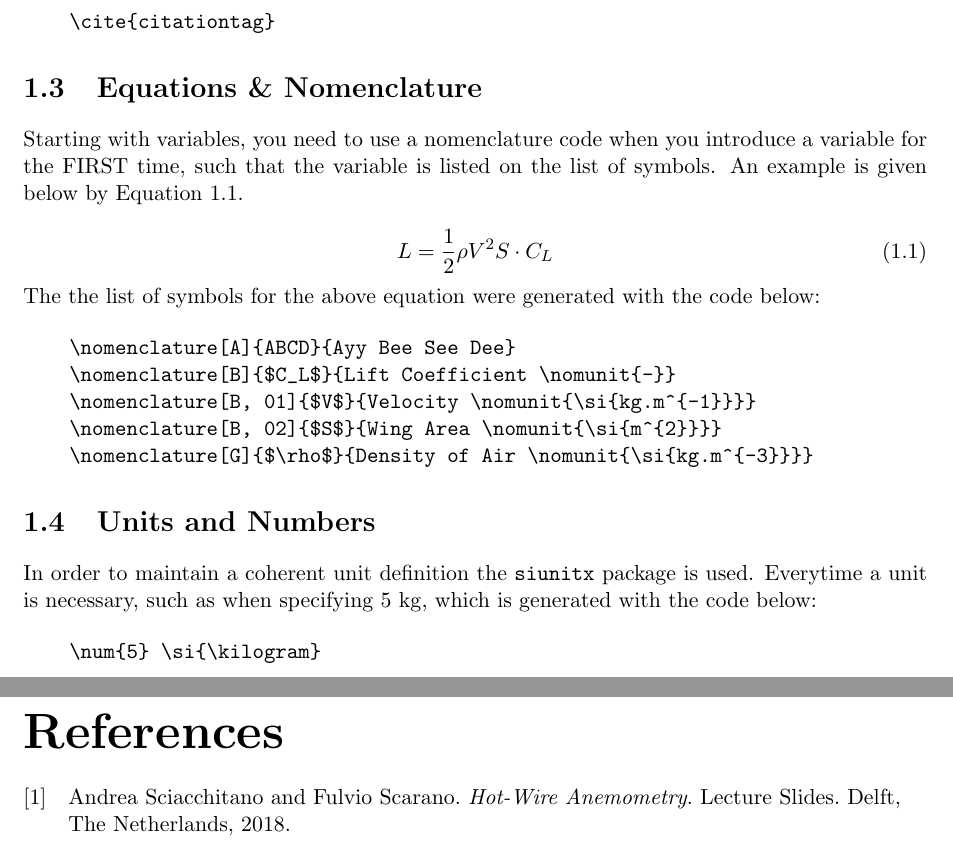
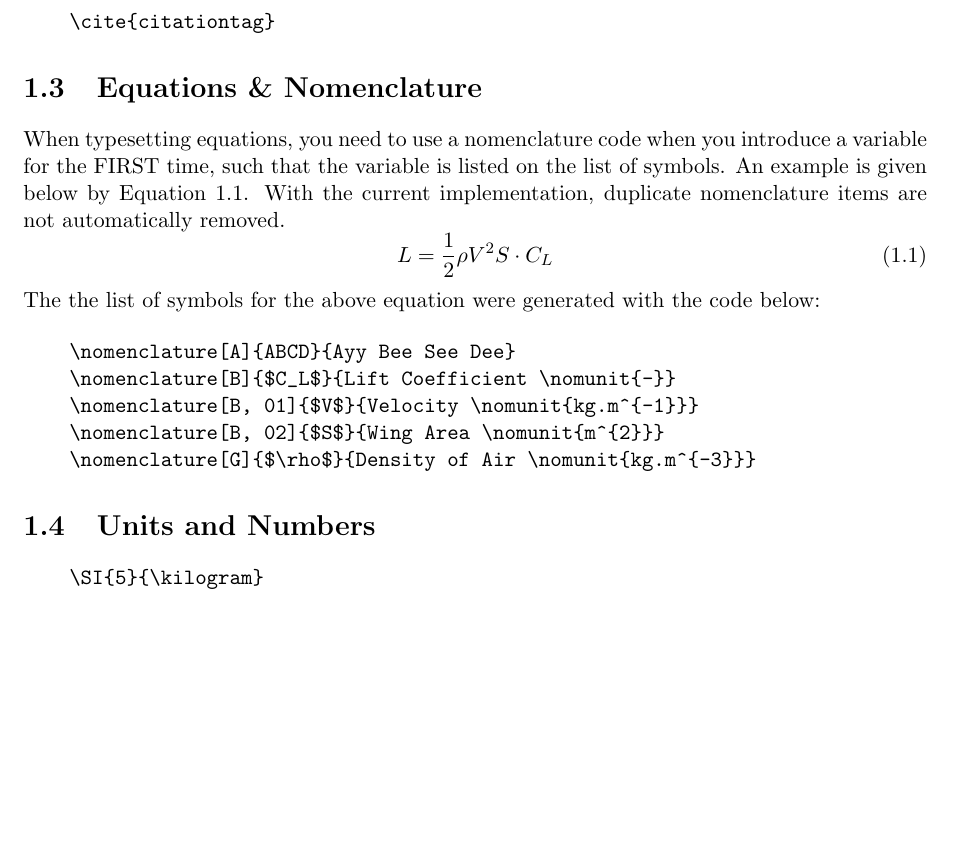
Before and after one commit to skilkis/tudelft-light, a LaTeX thesis (main.tex, which reads example.tex): two parts of pages 9 and 10 of 11 before the commit and part of page 9 of 10 after it, the two joined at a grey line, cut so that both start at the same text, the shorter picture padded with empty space. Compiled offline with pdfLaTeX.

Commit message:
Improved integration of siunits package- \nomunit creates a \si environment, simplifying unit definitions- Minor changes to examples

```diff
--- a/example.tex
+++ b/example.tex
@@ -101,8 +100,7 @@ The \texttt{biblatex} package is used for references with the default `numeric'
 \end{verbatim}
 
 \section{Equations \& Nomenclature}
-Starting with variables, you need to use a nomenclature code when you introduce a variable for the FIRST time, such that the variable is listed on the list of symbols. An example is given below by \cref{eq:exampleeq}.
-
+When typesetting equations, you need to use a nomenclature code when you introduce a variable for the FIRST time, such that the variable is listed on the list of symbols. An example is given below by \cref{eq:exampleeq}. With the current implementation, duplicate nomenclature items are not automatically removed.
 \begin{equation}
 \label{eq:exampleeq}
     L = \frac{1}{2}\rho V^2 S \cdot C_{L}
@@ -110,24 +108,22 @@ Starting with variables, you need to use a nomenclature code when you introduce
 
 \nomenclature[A]{ABCD}{Ayy Bee See Dee}
 \nomenclature[B]{$C_L$}{Lift Coefficient \nomunit{-}}
-\nomenclature[B, 01]{$V$}{Velocity \nomunit{\si{kg.m^{-1}}}}
-\nomenclature[B, 02]{$S$}{Wing Area \nomunit{\si{m^{2}}}}
-\nomenclature[G]{$\rho$}{Density of Air \nomunit{\si{kg.m^{-3}}}}
+\nomenclature[B, 01]{$V$}{Velocity \nomunit{kg.m^{-1}}}
+\nomenclature[B, 02]{$S$}{Wing Area \nomunit{m^{2}}}
+\nomenclature[G]{$\rho$}{Density of Air \nomunit{kg.m^{-3}}}
 
 The the list of symbols for the above equation were generated with the code below:
 
 \begin{verbatim}
     \nomenclature[A]{ABCD}{Ayy Bee See Dee}
     \nomenclature[B]{$C_L$}{Lift Coefficient \nomunit{-}}
-    \nomenclature[B, 01]{$V$}{Velocity \nomunit{\si{kg.m^{-1}}}}
-    \nomenclature[B, 02]{$S$}{Wing Area \nomunit{\si{m^{2}}}}
-    \nomenclature[G]{$\rho$}{Density of Air \nomunit{\si{kg.m^{-3}}}}
+    \nomenclature[B, 01]{$V$}{Velocity \nomunit{kg.m^{-1}}}
+    \nomenclature[B, 02]{$S$}{Wing Area \nomunit{m^{2}}}
+    \nomenclature[G]{$\rho$}{Density of Air \nomunit{kg.m^{-3}}}
 \end{verbatim}
 
 
 \section{Units and Numbers}
-In order to maintain a coherent unit definition the \texttt{siunitx} package is used. Everytime a unit is necessary, such as when specifying \num{5} \si{\kilogram}, which is generated with the code below:
-
 \begin{verbatim}
-    \num{5} \si{\kilogram}
+    \SI{5}{\kilogram}
 \end{verbatim}
```
Also changed, not shown: example.tex (3 more changed lines).
